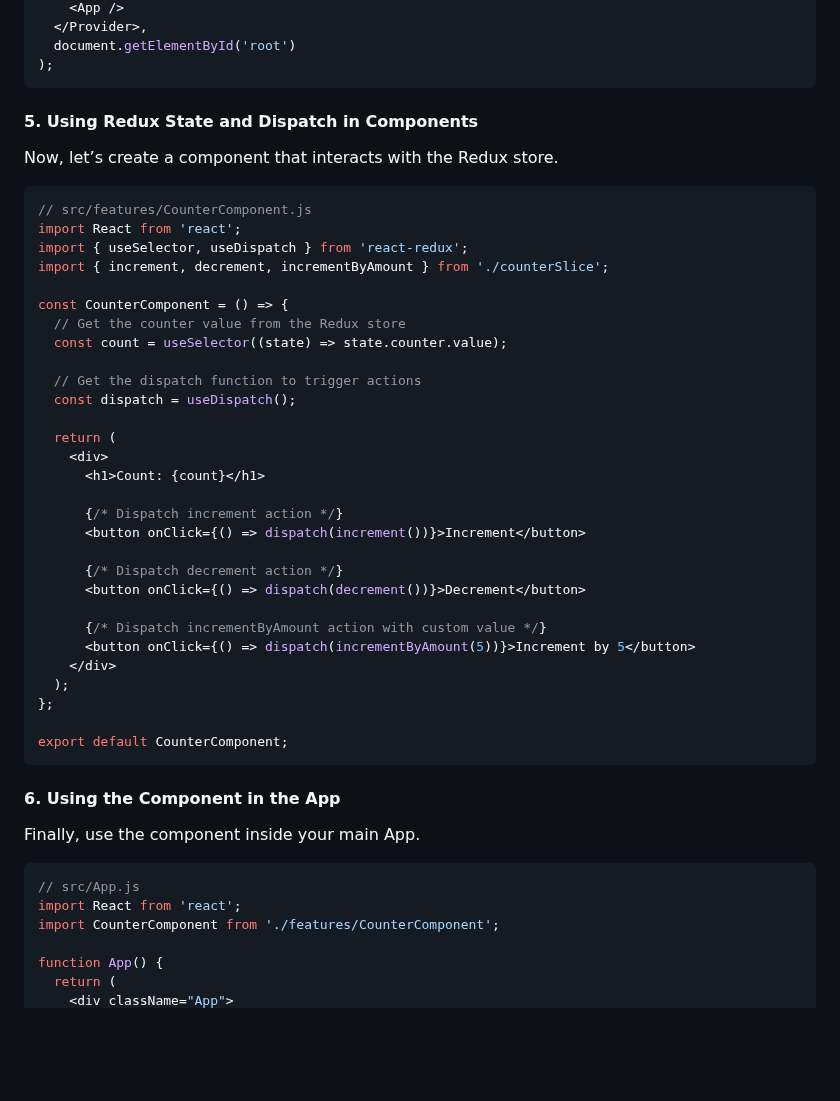
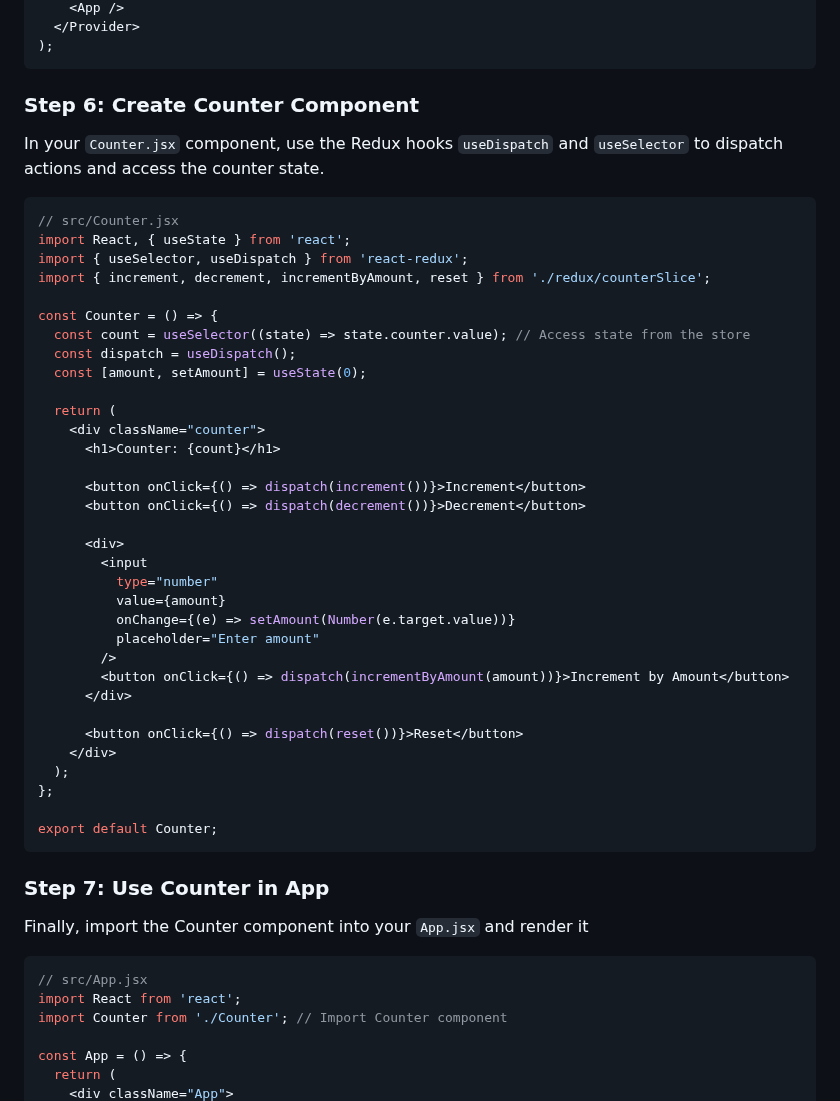
Before and after one commit to mdrijoanmaruf/web_dev, a Markdown page: Concept/C_5_React.md, the part around one of its changes. GitHub-like rendering; blank space fills up the shorter version.

````diff
--- a/Concept/C_5_React.md
+++ b/Concept/C_5_React.md
@@ -1746,52 +1754,55 @@ ReactDOM.render(
     <App />
-  </Provider>,
-  document.getElementById('root')
+  </Provider>
 );
 ```
 
-#### 5. Using Redux State and Dispatch in Components
-Now, let’s create a component that interacts with the Redux store.
-
-```jsx
-// src/features/CounterComponent.js
-import React from 'react';
+### Step 6: Create Counter Component
+In your `Counter.jsx` component, use the Redux hooks `useDispatch` and `useSelector` to dispatch actions and access the counter state.
+
+```jsx
+// src/Counter.jsx
+import React, { useState } from 'react';
 import { useSelector, useDispatch } from 'react-redux';
-import { increment, decrement, incrementByAmount } from './counterSlice';
-
-const CounterComponent = () => {
-  // Get the counter value from the Redux store
-  const count = useSelector((state) => state.counter.value);
-
-  // Get the dispatch function to trigger actions
+import { increment, decrement, incrementByAmount, reset } from './redux/counterSlice';
+
+const Counter = () => {
+  const count = useSelector((state) => state.counter.value); // Access state from the store
   const dispatch = useDispatch();
-
-  return (
-    <div>
-      <h1>Count: {count}</h1>
-
-      {/* Dispatch increment action */}
+  const [amount, setAmount] = useState(0);
+
+  return (
+    <div className="counter">
+      <h1>Counter: {count}</h1>
+
       <button onClick={() => dispatch(increment())}>Increment</button>
-
-      {/* Dispatch decrement action */}
       <button onClick={() => dispatch(decrement())}>Decrement</button>
 
-      {/* Dispatch incrementByAmount action with custom value */}
-      <button onClick={() => dispatch(incrementByAmount(5))}>Increment by 5</button>
+      <div>
+        <input
+          type="number"
+          value={amount}
+          onChange={(e) => setAmount(Number(e.target.value))}
+          placeholder="Enter amount"
+        />
+        <button onClick={() => dispatch(incrementByAmount(amount))}>Increment by Amount</button>
+      </div>
+
+      <button onClick={() => dispatch(reset())}>Reset</button>
     </div>
   );
 };
 
-export default CounterComponent;
-```
-
-#### 6. Using the Component in the App
-Finally, use the component inside your main App.
-
-```jsx
-// src/App.js
-import React from 'react';
-import CounterComponent from './features/CounterComponent';
-
-function App() {
+export default Counter;
+```
+
+### Step 7: Use Counter in App
+Finally, import the Counter component into your `App.jsx` and render it
+
+```jsx
+// src/App.jsx
+import React from 'react';
+import Counter from './Counter'; // Import Counter component
+
+const App = () => {
   return (
     <div className="App">
````
Also changed, not shown: other parts of Concept/C_5_React.md (+61 -51 lines).
